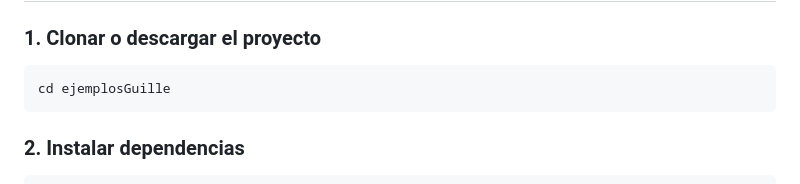
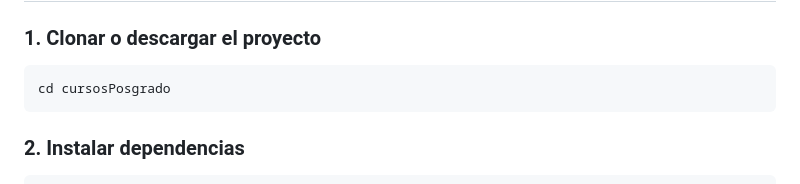
Before and after one commit to gonzaloroch/ejemplosGuille, a Markdown page: README.md, the part around the change. Drawn GitHub-style.

Commit message:
Update project directory name in README

````diff
--- a/README.md
+++ b/README.md
@@ -12,7 +12,7 @@ API REST para crear y gestionar cursos usando Node.js, Express, MySQL e **intera
 
 ### 1. Clonar o descargar el proyecto
 ```bash
-cd ejemplosGuille
+cd cursosPosgrado
 ```
 
 ### 2. Instalar dependencias
````
